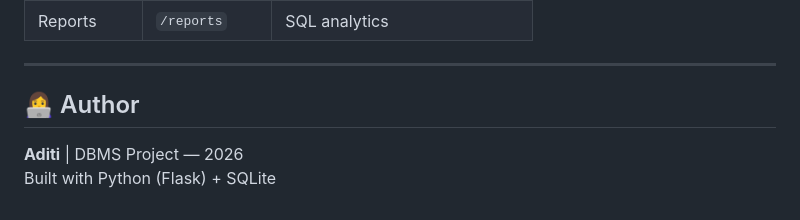
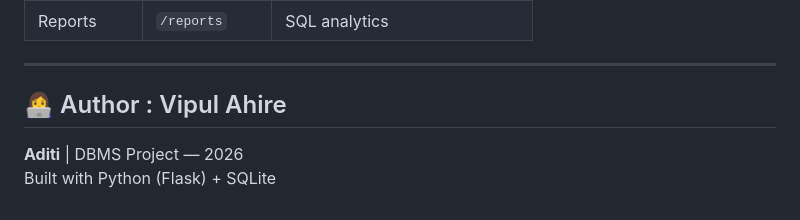
Before and after one commit to vipulahire1357-png/quickbite_food-delivery-system, a Markdown page: README.md, the part around the change. Rendered like a GitHub page.

Commit message:
Update author name in README.md

```diff
--- a/README.md
+++ b/README.md
@@ -253,7 +253,7 @@ The database is automatically seeded with:
 
 ---
 
-## 👩‍💻 Author
+## 👩‍💻 Author : Vipul Ahire
 
 **Aditi** | DBMS Project — 2026
 Built with Python (Flask) + SQLite
```
